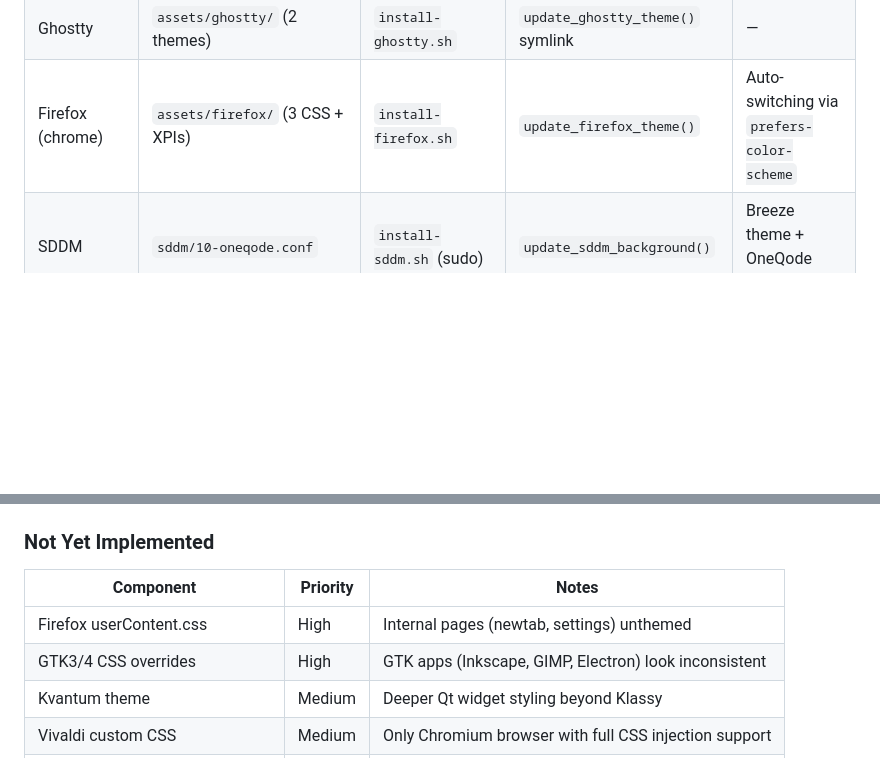
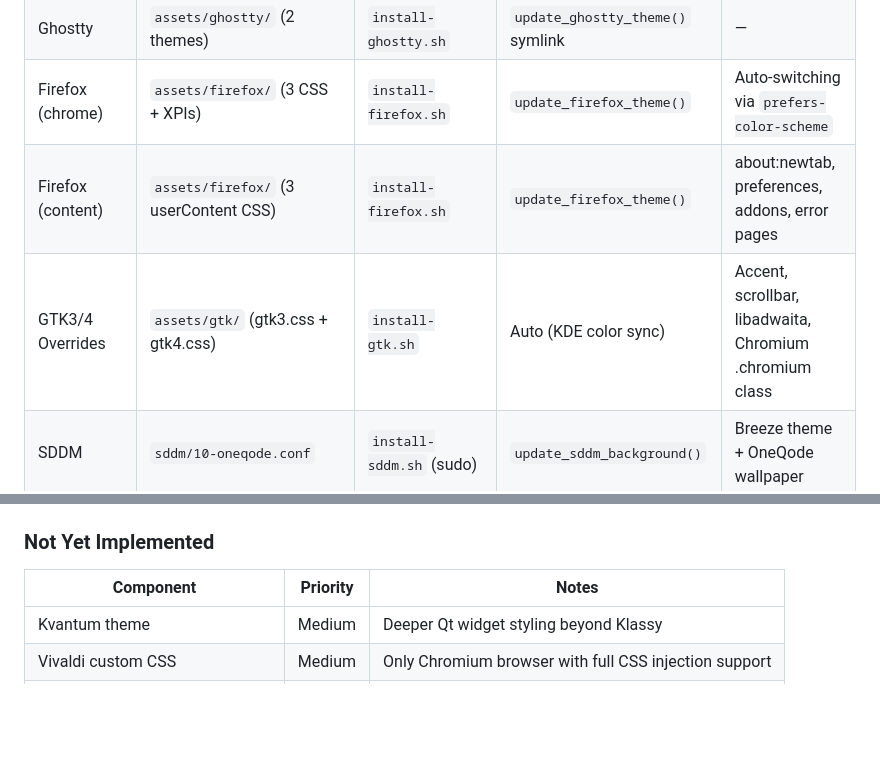
Before and after one commit to matt-shearing/oneqode-kde-themes, a Markdown page: FEATURE-PLAN.md, 2 parts joined by grey strips. GitHub-like rendering; blank space fills up the shorter version.

Commit message:
Update FEATURE-PLAN.md: mark Firefox content + GTK as done
Co-Authored-By: Claude Opus 4.6 <noreply@anthropic.com>

```diff
--- a/FEATURE-PLAN.md
+++ b/FEATURE-PLAN.md
@@ -16,6 +16,8 @@
 | Konsole | `assets/konsole/` (2 colorschemes) | `install-konsole.sh` | `update_konsole_theme()` + DBus | Full 16-color + opacity 0.92 + cursor |
 | Ghostty | `assets/ghostty/` (2 themes) | `install-ghostty.sh` | `update_ghostty_theme()` symlink | — |
 | Firefox (chrome) | `assets/firefox/` (3 CSS + XPIs) | `install-firefox.sh` | `update_firefox_theme()` | Auto-switching via `prefers-color-scheme` |
+| Firefox (content) | `assets/firefox/` (3 userContent CSS) | `install-firefox.sh` | `update_firefox_theme()` | about:newtab, preferences, addons, error pages |
+| GTK3/4 Overrides | `assets/gtk/` (gtk3.css + gtk4.css) | `install-gtk.sh` | Auto (KDE color sync) | Accent, scrollbar, libadwaita, Chromium .chromium class |
 | SDDM | `sddm/10-oneqode.conf` | `install-sddm.sh` (sudo) | `update_sddm_background()` | Breeze theme + OneQode wallpaper |
 | Cursors | Downloaded at install | `install-cursors.sh` | via look-and-feel defaults | Bibata-Modern-Ice v2.0.6 |
 | Zed Editor | `assets/zed/oneqode.json` | `install-zed.sh` | System mode (auto) | — |
@@ -27,8 +29,6 @@
 ### Not Yet Implemented
 | Component | Priority | Notes |
 |-----------|----------|-------|
-| Firefox userContent.css | High | Internal pages (newtab, settings) unthemed |
-| GTK3/4 CSS overrides | High | GTK apps (Inkscape, GIMP, Electron) look inconsistent |
 | Kvantum theme | Medium | Deeper Qt widget styling beyond Klassy |
 | Vivaldi custom CSS | Medium | Only Chromium browser with full CSS injection support |
 | Chrome/Brave theme extensions | Low | Static manifest-only themes, no auto-switch |
```
